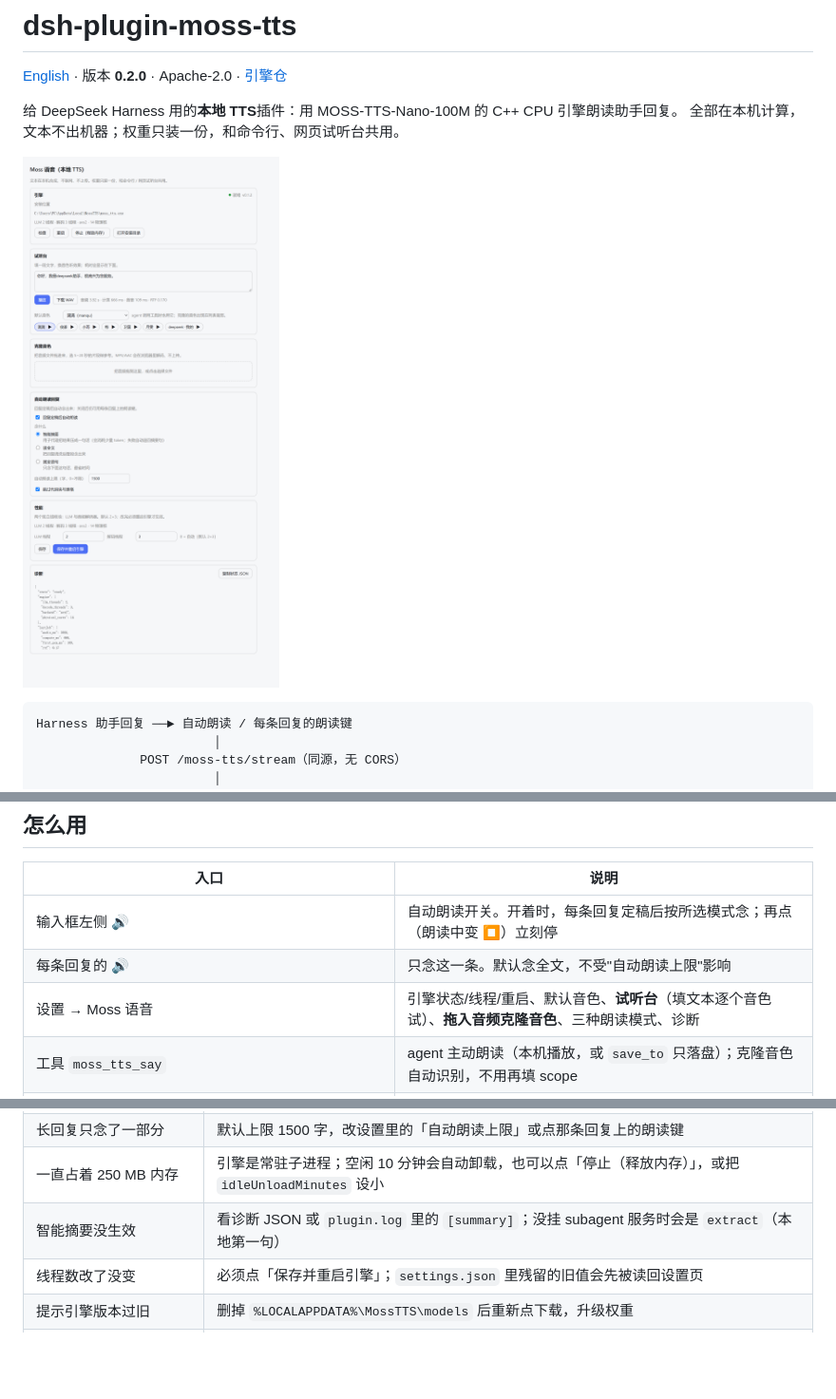
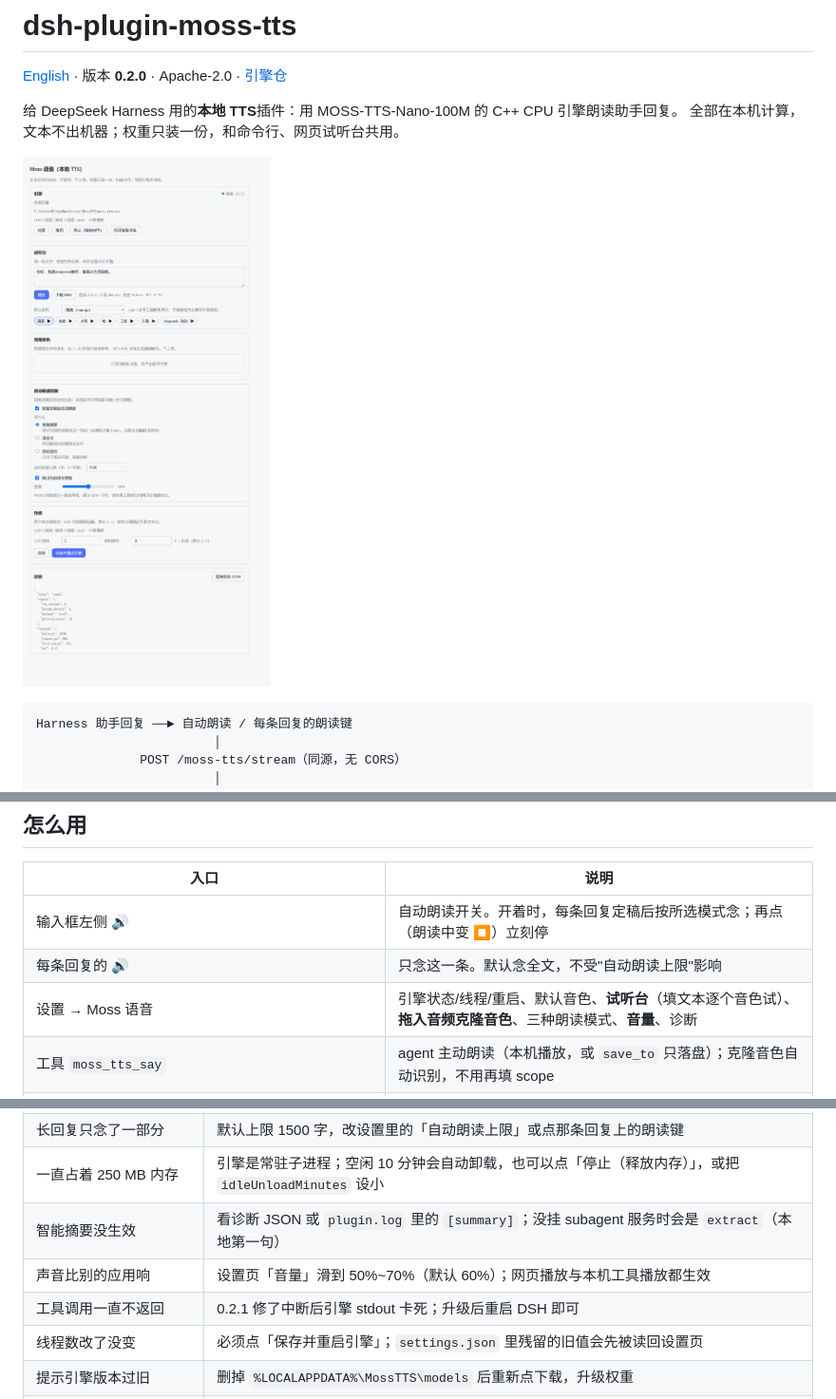
Before and after one commit to litterbit/dsh-plugin-moss-tts, a Markdown page: README.zh-CN.md, 3 parts joined by grey strips. Shown at 95% size. GitHub-like rendering; pictures changed too: assets/screenshot-settings.png; blank space fills up the shorter version.

```diff
--- a/README.zh-CN.md
+++ b/README.zh-CN.md
@@ -71,7 +71,7 @@ dsh plugin --profile <name> add github:litterbit/dsh-plugin-moss-tts#main
 |---|---|
 | 输入框左侧 🔊 | 自动朗读开关。开着时，每条回复定稿后按所选模式念；再点（朗读中变 ⏹）立刻停 |
 | 每条回复的 🔊 | 只念这一条。默认念全文，不受"自动朗读上限"影响 |
-| 设置 → Moss 语音 | 引擎状态/线程/重启、默认音色、**试听台**（填文本逐个音色试）、**拖入音频克隆音色**、三种朗读模式、诊断 |
+| 设置 → Moss 语音 | 引擎状态/线程/重启、默认音色、**试听台**（填文本逐个音色试）、**拖入音频克隆音色**、三种朗读模式、**音量**、诊断 |
 | 工具 `moss_tts_say` | agent 主动朗读（本机播放，或 `save_to` 只落盘）；克隆音色自动识别，不用再填 scope |
 | 工具 `moss_tts_voices` / `moss_tts_stop` / `moss_tts_clone` / `moss_tts_engine` | 音色列表（带中文名与默认标记）/ 停止 / 克隆（>20 秒自动裁剪）/ 状态、安装、重启、卸载 |
 
@@ -145,6 +145,8 @@ dsh plugin --profile <name> add github:litterbit/dsh-plugin-moss-tts#main
 | 长回复只念了一部分 | 默认上限 1500 字，改设置里的「自动朗读上限」或点那条回复上的朗读键 |
 | 一直占着 250 MB 内存 | 引擎是常驻子进程；空闲 10 分钟会自动卸载，也可以点「停止（释放内存）」，或把 `idleUnloadMinutes` 设小 |
 | 智能摘要没生效 | 看诊断 JSON 或 `plugin.log` 里的 `[summary]`；没挂 subagent 服务时会是 `extract`（本地第一句） |
+| 声音比别的应用响 | 设置页「音量」滑到 50%~70%（默认 60%）；网页播放与本机工具播放都生效 |
+| 工具调用一直不返回 | 0.2.1 修了中断后引擎 stdout 卡死；升级后重启 DSH 即可 |
 | 线程数改了没变 | 必须点「保存并重启引擎」；`settings.json` 里残留的旧值会先被读回设置页 |
 | 提示引擎版本过旧 | 删掉 `%LOCALAPPDATA%\MossTTS\models` 后重新点下载，升级权重 |
 | 插件没出现 | 安装后必须重启 DSH；`dsh --profile desktop --dump-config` 里应能看到一行 `id: moss-tts` |
```
Also changed, not shown: CHANGELOG.md (+13 -0 lines), README.md (+3 -1 lines), 16 other files.
